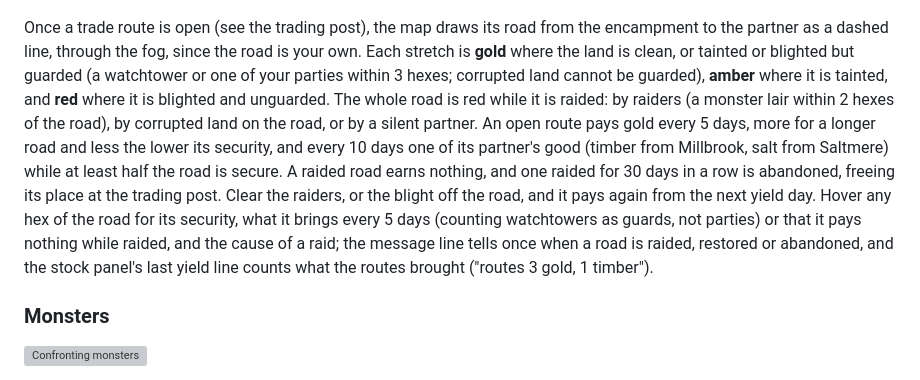
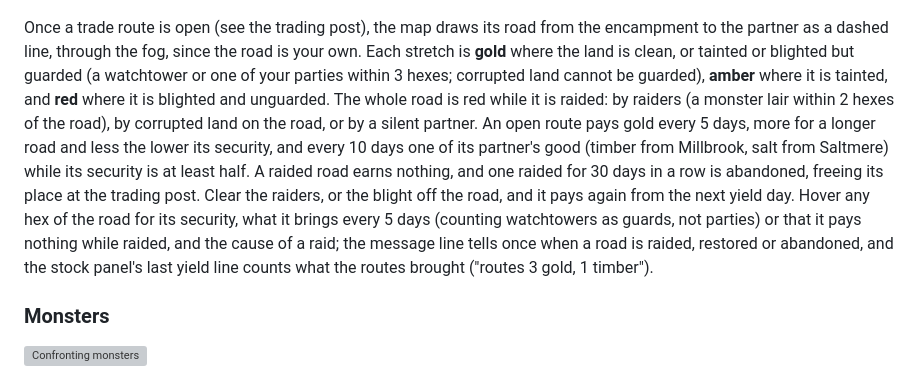
Before and after one commit to ginstrom/yomi, a Markdown page: docs/manual/README.md, the part around the change. Drawn GitHub-style; grey boxes are pictures that could not be loaded.

```diff
--- a/docs/manual/README.md
+++ b/docs/manual/README.md
@@ -167,7 +167,7 @@ Black hexes have never been seen. The party sees 5 hexes around it, the encampme
 
 ![Millbrook's road: gold where it is clean, amber where it is tainted, red where it is blighted and unguarded](images/world-road.png)
 
-Once a trade route is open (see the trading post), the map draws its road from the encampment to the partner as a dashed line, through the fog, since the road is your own. Each stretch is **gold** where the land is clean, or tainted or blighted but guarded (a watchtower or one of your parties within 3 hexes; corrupted land cannot be guarded), **amber** where it is tainted, and **red** where it is blighted and unguarded. The whole road is red while it is raided: by raiders (a monster lair within 2 hexes of the road), by corrupted land on the road, or by a silent partner. An open route pays gold every 5 days, more for a longer road and less the lower its security, and every 10 days one of its partner's good (timber from Millbrook, salt from Saltmere) while at least half the road is secure. A raided road earns nothing, and one raided for 30 days in a row is abandoned, freeing its place at the trading post. Clear the raiders, or the blight off the road, and it pays again from the next yield day. Hover any hex of the road for its security, what it brings every 5 days (counting watchtowers as guards, not parties) or that it pays nothing while raided, and the cause of a raid; the message line tells once when a road is raided, restored or abandoned, and the stock panel's last yield line counts what the routes brought ("routes 3 gold, 1 timber").
+Once a trade route is open (see the trading post), the map draws its road from the encampment to the partner as a dashed line, through the fog, since the road is your own. Each stretch is **gold** where the land is clean, or tainted or blighted but guarded (a watchtower or one of your parties within 3 hexes; corrupted land cannot be guarded), **amber** where it is tainted, and **red** where it is blighted and unguarded. The whole road is red while it is raided: by raiders (a monster lair within 2 hexes of the road), by corrupted land on the road, or by a silent partner. An open route pays gold every 5 days, more for a longer road and less the lower its security, and every 10 days one of its partner's good (timber from Millbrook, salt from Saltmere) while its security is at least half. A raided road earns nothing, and one raided for 30 days in a row is abandoned, freeing its place at the trading post. Clear the raiders, or the blight off the road, and it pays again from the next yield day. Hover any hex of the road for its security, what it brings every 5 days (counting watchtowers as guards, not parties) or that it pays nothing while raided, and the cause of a raid; the message line tells once when a road is raided, restored or abandoned, and the stock panel's last yield line counts what the routes brought ("routes 3 gold, 1 timber").
 
 ### Monsters
 
```
Also changed, not shown: docs/designs/blight.md (+2 -2 lines), src/game/CLAUDE.md (+1 -1 lines), docs/manual/images/world-road.png, 3 other files.
